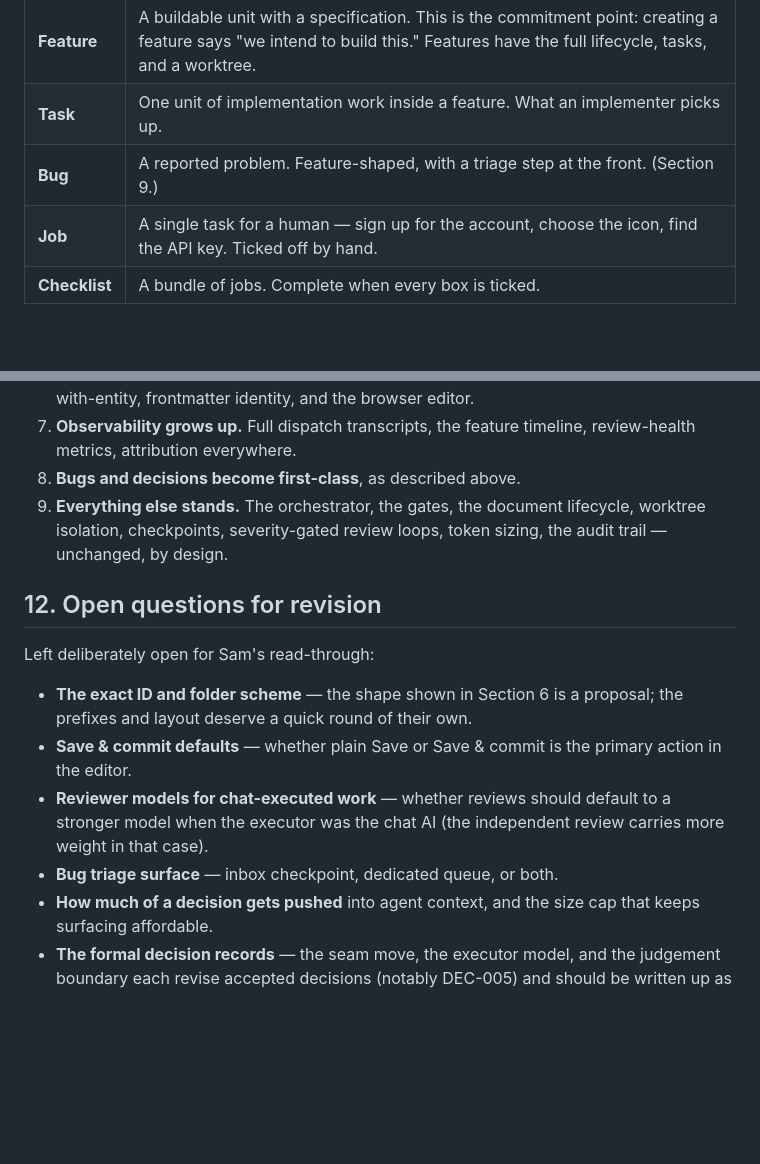
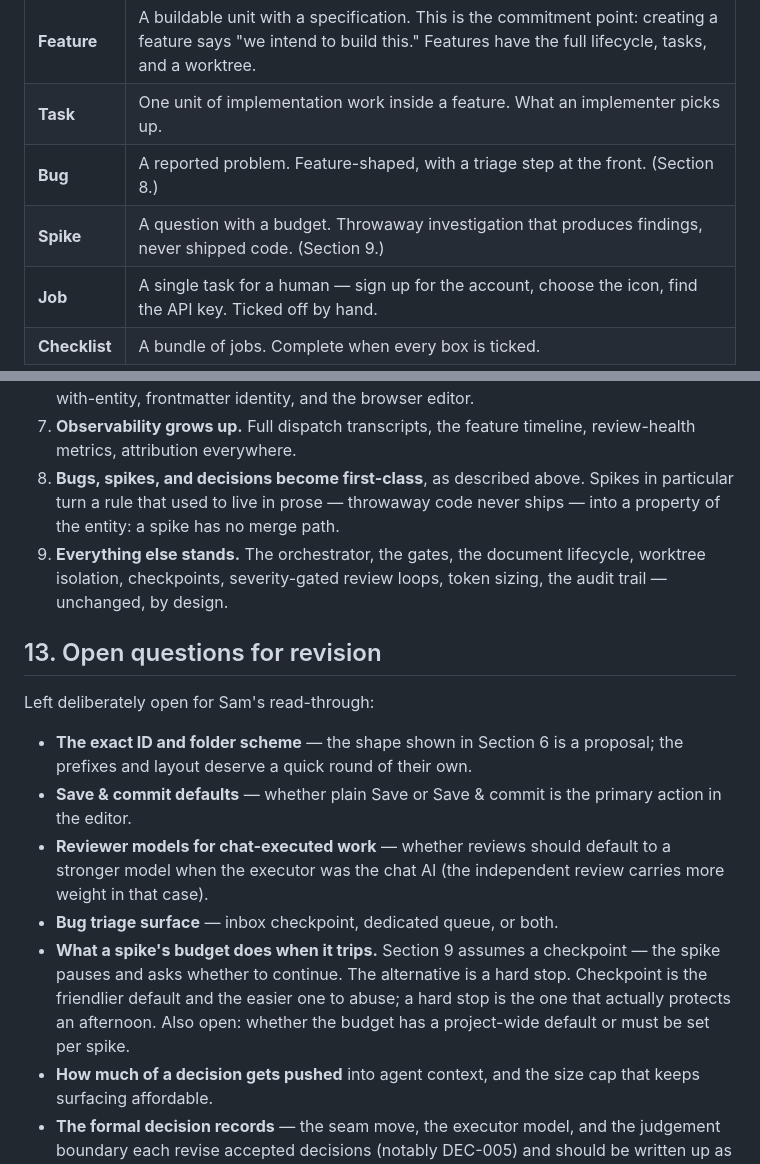
Before and after one commit to sambeau/cromwell, a Markdown page: docs/design/DESIGN-010-subutai.md, 2 parts joined by grey strips. Drawn GitHub-style; blank space fills up the shorter version.

```diff
--- a/docs/design/DESIGN-010-subutai.md
+++ b/docs/design/DESIGN-010-subutai.md
@@ -122,7 +122,8 @@ that *define* work, and things that *track* it.
 | **Initiative** | A container for a piece of intent — a plan to do something. Initiatives nest. They hold documents and dashboards, but deliberately have no lifecycle: above the feature line, things simply *are*, until they're archived. |
 | **Feature** | A buildable unit with a specification. This is the commitment point: creating a feature says "we intend to build this." Features have the full lifecycle, tasks, and a worktree. |
 | **Task** | One unit of implementation work inside a feature. What an implementer picks up. |
-| **Bug** | A reported problem. Feature-shaped, with a triage step at the front. (Section 9.) |
+| **Bug** | A reported problem. Feature-shaped, with a triage step at the front. (Section 8.) |
+| **Spike** | A question with a budget. Throwaway investigation that produces findings, never shipped code. (Section 9.) |
 | **Job** | A single task for a human — sign up for the account, choose the icon, find the API key. Ticked off by hand. |
 | **Checklist** | A bundle of jobs. Complete when every box is ticked. |
 
@@ -446,12 +487,14 @@ shorter than the discussion that produced it:
    editor.
 7. **Observability grows up.** Full dispatch transcripts, the feature
    timeline, review-health metrics, attribution everywhere.
-8. **Bugs and decisions become first-class**, as described above.
+8. **Bugs, spikes, and decisions become first-class**, as described above.
+   Spikes in particular turn a rule that used to live in prose — throwaway code
+   never ships — into a property of the entity: a spike has no merge path.
 9. **Everything else stands.** The orchestrator, the gates, the document
    lifecycle, worktree isolation, checkpoints, severity-gated review loops,
    token sizing, the audit trail — unchanged, by design.
 
-## 12. Open questions for revision
+## 13. Open questions for revision
 
 Left deliberately open for Sam's read-through:
 
@@ -463,6 +506,11 @@ Left deliberately open for Sam's read-through:
   default to a stronger model when the executor was the chat AI (the
   independent review carries more weight in that case).
 - **Bug triage surface** — inbox checkpoint, dedicated queue, or both.
+- **What a spike's budget does when it trips.** Section 9 assumes a checkpoint
+  — the spike pauses and asks whether to continue. The alternative is a hard
+  stop. Checkpoint is the friendlier default and the easier one to abuse; a
+  hard stop is the one that actually protects an afternoon. Also open: whether
+  the budget has a project-wide default or must be set per spike.
 - **How much of a decision gets pushed** into agent context, and the size
   cap that keeps surfacing affordable.
 - **The formal decision records** — the seam move, the executor model, and
```
Also changed, not shown: other parts of docs/design/DESIGN-010-subutai.md (+43 -3 lines), docs/research/README.md (+9 -0 lines), docs/research/subutai-and-github.md (added, +410 -0 lines).
